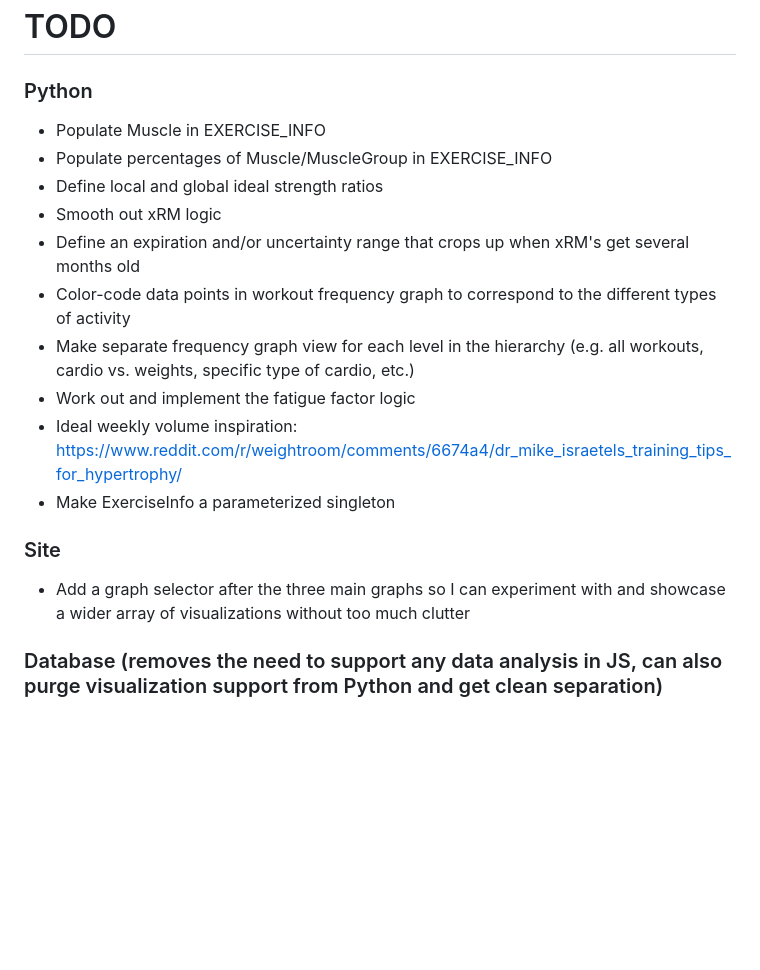
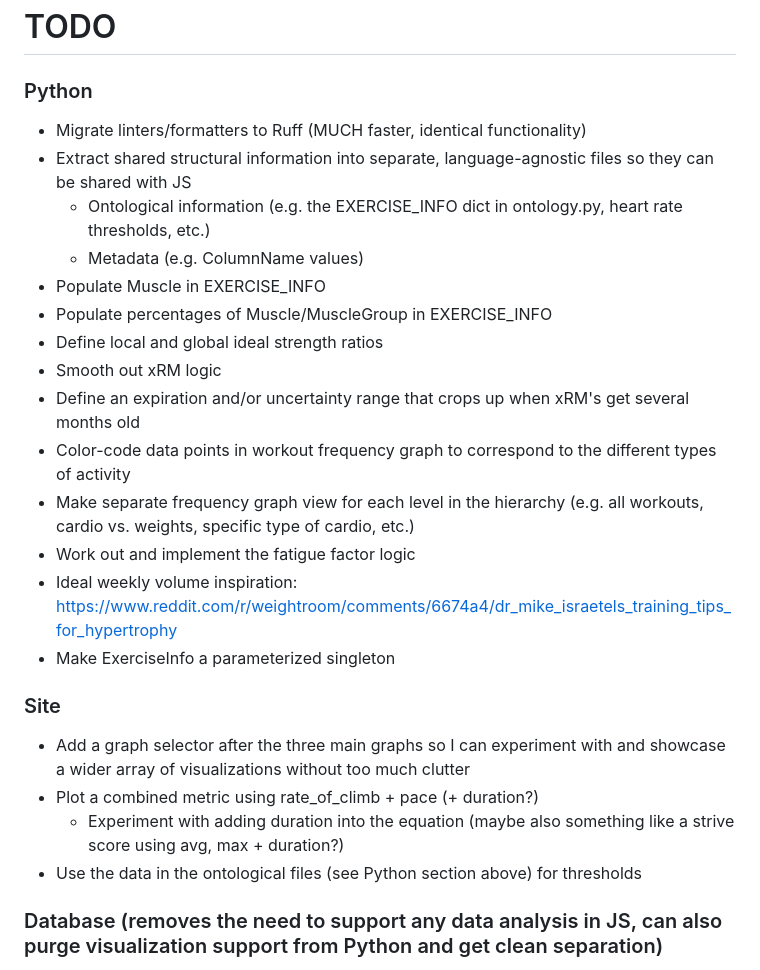
Before and after one commit to EricLeFort/ExerciseLog, a Markdown page: TODO.md, the part around the change. Rendered like a GitHub page; blank space fills up the shorter version.

```diff
--- a/TODO.md
+++ b/TODO.md
@@ -1,6 +1,10 @@
 # TODO
 
 ### Python
+* Migrate linters/formatters to Ruff (MUCH faster, identical functionality)
+* Extract shared structural information into separate, language-agnostic files so they can be shared with JS
+    - Ontological information (e.g. the EXERCISE_INFO dict in ontology.py, heart rate thresholds, etc.)
+    - Metadata (e.g. ColumnName values)
 * Populate Muscle in EXERCISE_INFO
 * Populate percentages of Muscle/MuscleGroup in EXERCISE_INFO
 * Define local and global ideal strength ratios
@@ -9,11 +13,14 @@
 * Color-code data points in workout frequency graph to correspond to the different types of activity
 * Make separate frequency graph view for each level in the hierarchy (e.g. all workouts, cardio vs. weights, specific type of cardio, etc.)
 * Work out and implement the fatigue factor logic
-* Ideal weekly volume inspiration: https://www.reddit.com/r/weightroom/comments/6674a4/dr_mike_israetels_training_tips_for_hypertrophy/
+* Ideal weekly volume inspiration: https://www.reddit.com/r/weightroom/comments/6674a4/dr_mike_israetels_training_tips_for_hypertrophy
 * Make ExerciseInfo a parameterized singleton
 
 ### Site
 * Add a graph selector after the three main graphs so I can experiment with and showcase a wider array of visualizations without too much clutter
+* Plot a combined metric using rate_of_climb + pace (+ duration?)
+    - Experiment with adding duration into the equation (maybe also something like a strive score using avg, max + duration?)
+* Use the data in the ontological files (see Python section above) for thresholds
 
 ### Database (removes the need to support any data analysis in JS, can also purge visualization support from Python and get clean separation)
 * Create one (performance doesn't matter but flexibility does)
```
